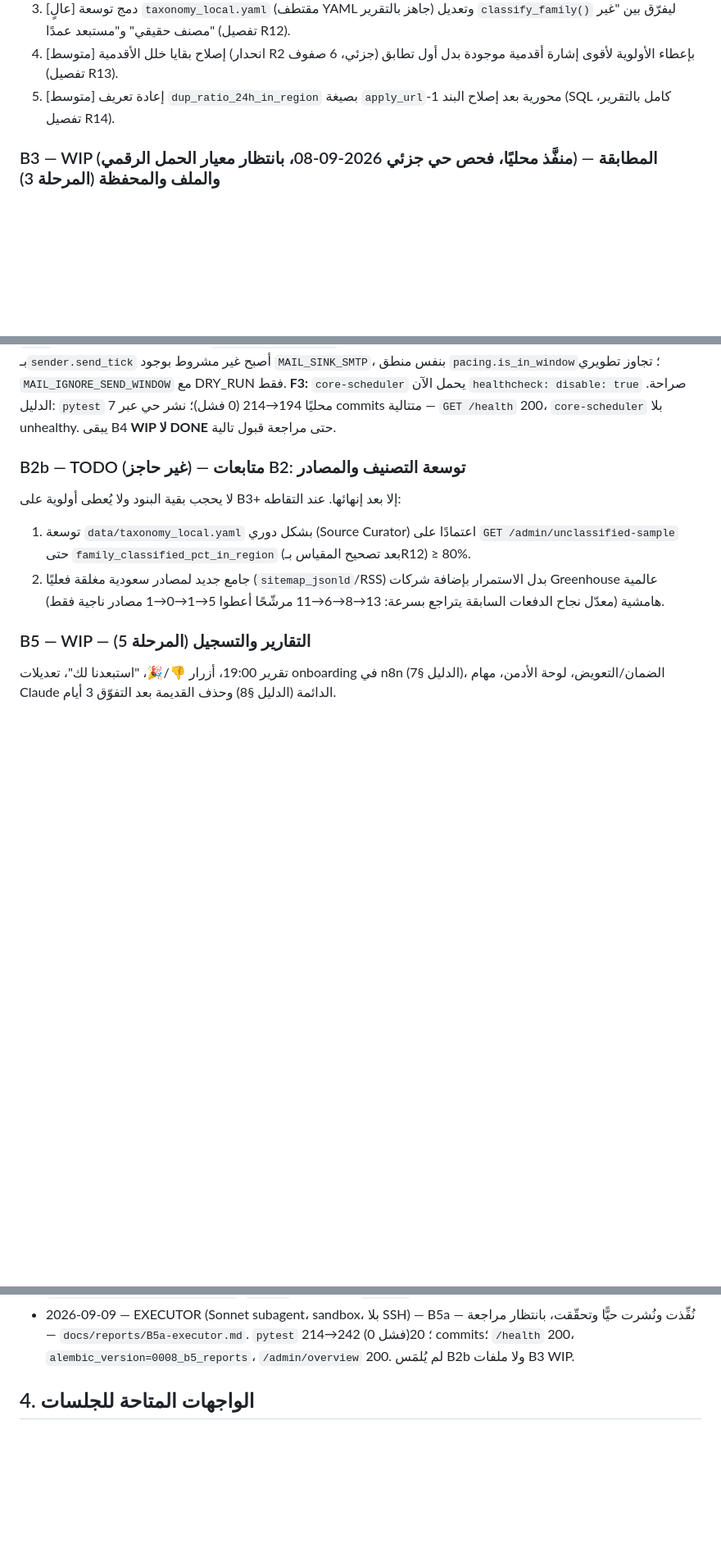
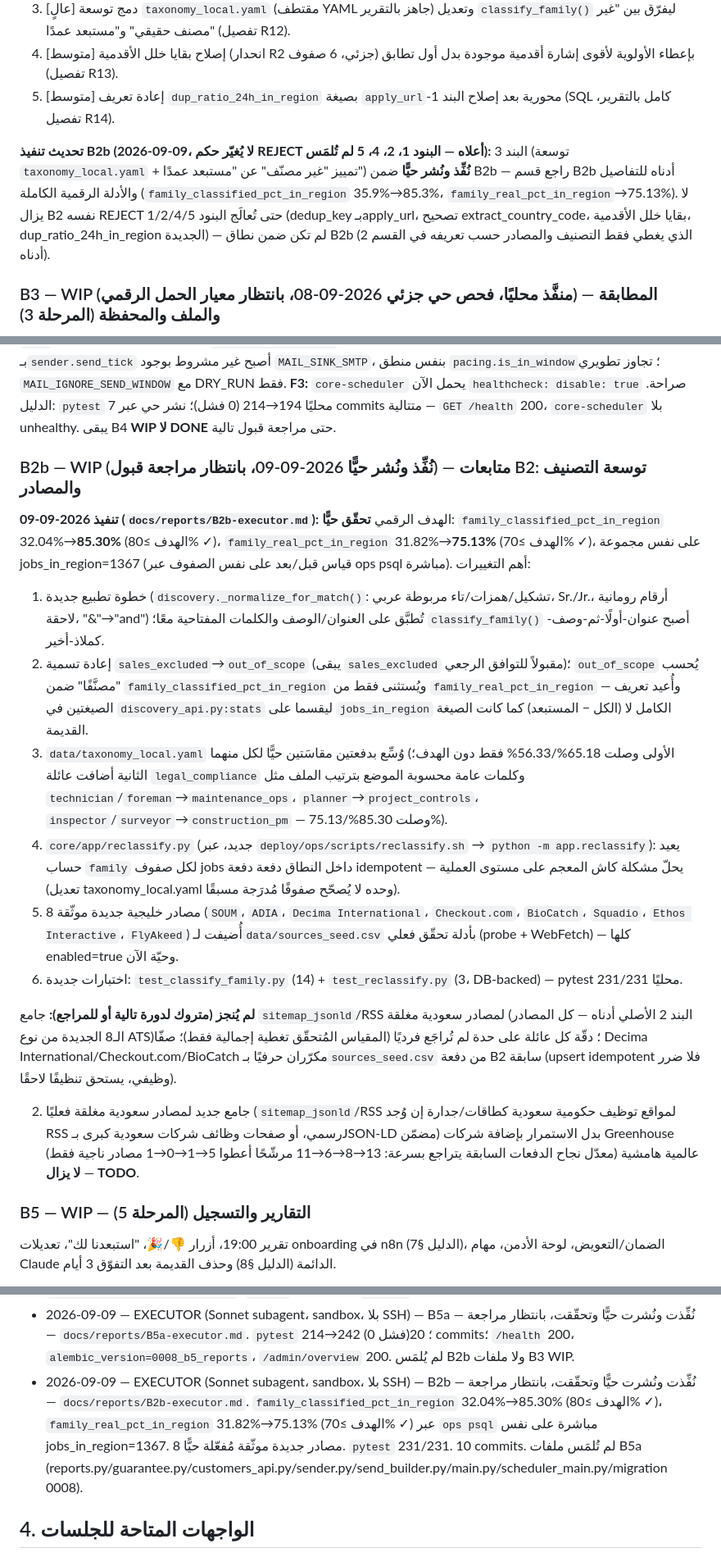
Before and after one commit to aborakanchatgpt-cloud/masar-core, a Markdown page: PLAN.md, 3 parts joined by grey strips. Shown at 82% size. GitHub-like rendering; blank space fills up the shorter version.

Commit message:
B2b: تحديث PLAN.md — قسم B2 (ملاحظة تنفيذ B2b الجزئي لبند R12/3) وقسم B2b (TODO→WIP بالأدلة الكاملة) وسطر سجل تشغيلة جديد بالقسم 3؛ بلا لمس أي قسم/سطر آخر (مبني على نسخة repo_read الطازجة لتفادي الكتابة فوق تحديثات B4/B5a)
Co-Authored-By: Claude Sonnet 5 <noreply@anthropic.com>
Claude-Session: https://claude.ai/code/session_01WcfpDorXR36KnCGcALBkhG

```diff
--- a/PLAN.md
+++ b/PLAN.md
@@ -58,6 +58,8 @@
 4. [متوسط] إصلاح بقايا خلل الأقدمية (انحدار R2 جزئي، 6 صفوف) بإعطاء الأولوية لأقوى إشارة أقدمية موجودة بدل أول تطابق (تفصيل R13).
 5. [متوسط] إعادة تعريف `dup_ratio_24h_in_region` بصيغة `apply_url`-محورية بعد إصلاح البند 1 (SQL كامل بالتقرير، تفصيل R14).
 
+**تحديث تنفيذ B2b (2026-09-09، لا يُغيّر حكم REJECT أعلاه — البنود 1، 2، 4، 5 لم تُلمَس):** البند 3 (توسعة `taxonomy_local.yaml` + تمييز "غير مصنّف" عن "مستبعد عمدًا") **نُفِّذ ونُشر حيًّا** ضمن B2b — راجع قسم B2b أدناه للتفاصيل والأدلة الرقمية الكاملة (`family_classified_pct_in_region` 35.9%→85.3%، `family_real_pct_in_region`→75.13%). لا يزال B2 نفسه REJECT حتى تُعالَج البنود 1/2/4/5 (dedup_key بـapply_url، تصحيح extract_country_code، بقايا خلل الأقدمية، dup_ratio_24h_in_region الجديدة) — لم تكن ضمن نطاق B2b (الذي يغطي فقط التصنيف والمصادر حسب تعريفه في القسم 2 أدناه).
+
 ### B3 — WIP (منفَّذ محليًا، فحص حي جزئي 2026-09-08، بانتظار معيار الحمل الرقمي) — المطابقة والملف والمحفظة (المرحلة 3)
 حسب الدليل §3.3، §3.6، §3.7، §3.12: جداول `customers/profiles/products/orders/ledger/subscriptions/opportunities/applications/feedback`، الاستبعاد القاطع، الدرجة، الطبقات A/B/C/C2/D، دفتر الرصيد بمعاملة واحدة مع الإدراج، وواجهات `/customers`, `/wallet`, `/plan/{customer}/today`. **معيار الحمل:** خطة يومية لـ 1,500 ملف × 3,000 وظيفة تكتمل في < 5 دقائق (قِسها بسكربت `scripts/bench_planner.py` ببيانات اصطناعية).
 
@@ -72,10 +74,18 @@
 
 **تصحيحات المنفّذ لفحوصات المراجعة الحيّة (2026-09-09، `docs/reports/B4-live-fixes.md`):** الفحوصات الثلاثة (F1 عالٍ، F2 متوسط، F3 منخفض) نُفِّذت ونُشرت حيًّا وتحقّقت. **F1:** `POST /mail-link` يقبل `skip_verify: bool` جديدًا — يتخطّى اختبار SMTP/IMAP الحيّ ويضبط `status='ok'` مباشرة (عمود جديد `mail_links.verified_via='skipped-dry-run'`، migration `0007`) **فقط** حين DRY_RUN فعّال (`sender.is_dry_run()`)؛ مرفوض بـ400 خارج DRY_RUN. **F2:** فحص نافذة الإرسال بـ`sender.send_tick` أصبح غير مشروط بوجود `MAIL_SINK_SMTP`، بنفس منطق `pacing.is_in_window`؛ تجاوز تطويري `MAIL_IGNORE_SEND_WINDOW` مع DRY_RUN فقط. **F3:** `core-scheduler` يحمل الآن `healthcheck: disable: true` صراحة. الدليل: `pytest` محليًا 194→214 (0 فشل)؛ نشر حي عبر 7 commits متتالية — `GET /health` 200، `core-scheduler` بلا unhealthy. يبقى B4 **WIP لا DONE** حتى مراجعة قبول تالية.
 
-### B2b — TODO (غير حاجز) — متابعات B2: توسعة التصنيف والمصادر
-لا يحجب بقية البنود ولا يُعطى أولوية على B3+ إلا بعد إنهائها. عند التقاطه:
-1. توسعة `data/taxonomy_local.yaml` بشكل دوري (Source Curator) اعتمادًا على `GET /admin/unclassified-sample` حتى `family_classified_pct_in_region` (بعد تصحيح المقياس بـR12) ≥ 80%.
-2. جامع جديد لمصادر سعودية مغلقة فعليًا (`sitemap_jsonld`/RSS) بدل الاستمرار بإضافة شركات Greenhouse عالمية هامشية (معدّل نجاح الدفعات السابقة يتراجع بسرعة: 13→8→6→11 مرشّحًا أعطوا 5→1→0→1 مصادر ناجية فقط).
+### B2b — WIP (نُفِّذ ونُشر حيًّا 2026-09-09، بانتظار مراجعة قبول) — متابعات B2: توسعة التصنيف والمصادر
+**تنفيذ 2026-09-09 (`docs/reports/B2b-executor.md`):** الهدف الرقمي **تحقّق حيًّا**: `family_classified_pct_in_region` 32.04%→**85.30%** (الهدف ≥80% ✓)، `family_real_pct_in_region` 31.82%→**75.13%** (الهدف ≥70% ✓)، على نفس مجموعة jobs_in_region=1367 (قياس قبل/بعد على نفس الصفوف عبر ops psql مباشرة). أهم التغييرات:
+1. خطوة تطبيع جديدة (`discovery._normalize_for_match()`: تشكيل/همزات/تاء مربوطة عربي، Sr./Jr.، أرقام رومانية لاحقة، "&"→"and") تُطبَّق على العنوان/الوصف والكلمات المفتاحية معًا؛ `classify_family()` أصبح عنوان-أولًا-ثم-وصف-كملاذ-أخير.
+2. إعادة تسمية `sales_excluded`→`out_of_scope` (يبقى `sales_excluded` مقبولاً للتوافق الرجعي)؛ `out_of_scope` يُحسب "مصنَّفًا" ضمن `family_classified_pct_in_region` ويُستثنى فقط من `family_real_pct_in_region` — وأُعيد تعريف الصيغتين في `discovery_api.py:stats` ليقسما على `jobs_in_region` الكامل لا (الكل − المستبعد) كما كانت الصيغة القديمة.
+3. `data/taxonomy_local.yaml` وُسِّع بدفعتين مقاسَتين حيًّا لكل منهما (الأولى وصلت 65.18%/56.33% فقط دون الهدف؛ الثانية أضافت عائلة `legal_compliance` وكلمات عامة محسوبة الموضع بترتيب الملف مثل `technician`/`foreman`→`maintenance_ops`، `planner`→`project_controls`، `inspector`/`surveyor`→`construction_pm` — وصلت 85.30%/75.13%).
+4. `core/app/reclassify.py` (جديد، عبر `deploy/ops/scripts/reclassify.sh` → `python -m app.reclassify`): يعيد حساب `family` لكل صفوف jobs داخل النطاق دفعة دفعة idempotent — يحلّ مشكلة كاش المعجم على مستوى العملية (تعديل taxonomy_local.yaml وحده لا يُصحّح صفوفًا مُدرَجة مسبقًا).
+5. 8 مصادر خليجية جديدة موثّقة (`SOUM`، `ADIA`، `Decima International`، `Checkout.com`، `BioCatch`، `Squadio`، `Ethos Interactive`، `FlyAkeed`) أُضيفت لـ`data/sources_seed.csv` بأدلة تحقّق فعلي (probe + WebFetch) — كلها enabled=true وحيّة الآن.
+6. اختبارات جديدة: `test_classify_family.py` (14) + `test_reclassify.py` (3، DB-backed) — pytest محليًا 231/231.
+
+**لم يُنجز (متروك لدورة تالية أو للمراجع):** جامع `sitemap_jsonld`/RSS لمصادر سعودية مغلقة (البند 2 الأصلي أدناه — كل المصادر الـ8 الجديدة من نوع ATS)؛ دقّة كل عائلة على حدة لم تُراجَع فرديًا (المقياس المُتحقّق تغطية إجمالية فقط)؛ صفّا Decima International/Checkout.com/BioCatch مكرّران حرفيًا بـ`sources_seed.csv` من دفعة B2 سابقة (upsert idempotent فلا ضرر وظيفي، يستحق تنظيفًا لاحقًا).
+
+2. جامع جديد لمصادر سعودية مغلقة فعليًا (`sitemap_jsonld`/RSS لمواقع توظيف حكومية سعودية كطاقات/جدارة إن وُجد RSS رسمي، أو صفحات وظائف شركات سعودية كبرى بـJSON-LD مضمّن) بدل الاستمرار بإضافة شركات Greenhouse عالمية هامشية (معدّل نجاح الدفعات السابقة يتراجع بسرعة: 13→8→6→11 مرشّحًا أعطوا 5→1→0→1 مصادر ناجية فقط) — **لا يزال TODO**.
 
 ### B5 — WIP — التقارير والتسجيل (المرحلة 5)
 تقرير 19:00، أزرار 👎/🎉، "استبعدنا لك"، تعديلات onboarding في n8n (الدليل §7)، الضمان/التعويض، لوحة الأدمن، مهام Claude الدائمة (الدليل §8) وحذف القديمة بعد التفوّق 3 أيام.
@@ -103,6 +113,7 @@
 - 2026-09-08 — REVIEWER (مراجعة حيّة مستقلة) — B3/B4 — ACCEPT-WITH-FIXES (B4) / فحص سلامة جزئي ناجح (B3) — `docs/reports/B3B4-live-review.md`. بلوكر: mail-link SMTP/IMAP حقيقي بلا mailpit IMAP.
 - 2026-09-09 — EXECUTOR (Sonnet subagent، sandbox، بلا SSH) — B4 (F1/F2/F3) — نُفِّذت ونُشرت حيًّا وتحقّقت — `docs/reports/B4-live-fixes.md`. `pytest` 194→214. `/health` 200.
 - 2026-09-09 — EXECUTOR (Sonnet subagent، sandbox، بلا SSH) — B5a — نُفِّذت ونُشرت حيًّا وتحقّقت، بانتظار مراجعة — `docs/reports/B5a-executor.md`. `pytest` 214→242 (0 فشل)؛ 20 commits؛ `/health` 200، `alembic_version=0008_b5_reports`، `/admin/overview` 200. لم يُلمَس B2b ولا ملفات B3 WIP.
+- 2026-09-09 — EXECUTOR (Sonnet subagent، sandbox، بلا SSH) — B2b — نُفِّذت ونُشرت حيًّا وتحقّقت، بانتظار مراجعة — `docs/reports/B2b-executor.md`. `family_classified_pct_in_region` 32.04%→85.30% (الهدف ≥80% ✓)، `family_real_pct_in_region` 31.82%→75.13% (الهدف ≥70% ✓) عبر `ops psql` مباشرة على نفس jobs_in_region=1367. 8 مصادر جديدة موثّقة مُفعّلة حيًّا. `pytest` 231/231. 10 commits. لم تُلمَس ملفات B5a (reports.py/guarantee.py/customers_api.py/sender.py/send_builder.py/main.py/scheduler_main.py/migration 0008).
 
 ## 4. الواجهات المتاحة للجلسات
 
```
